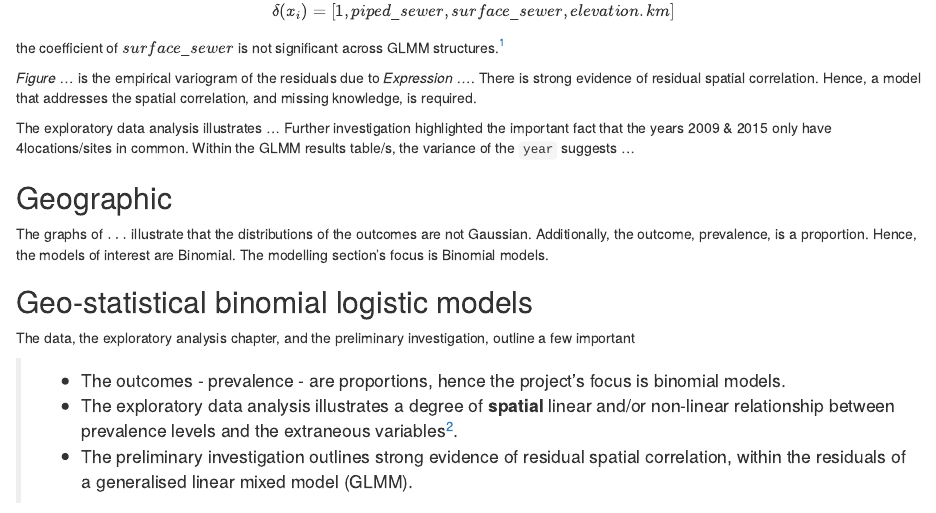
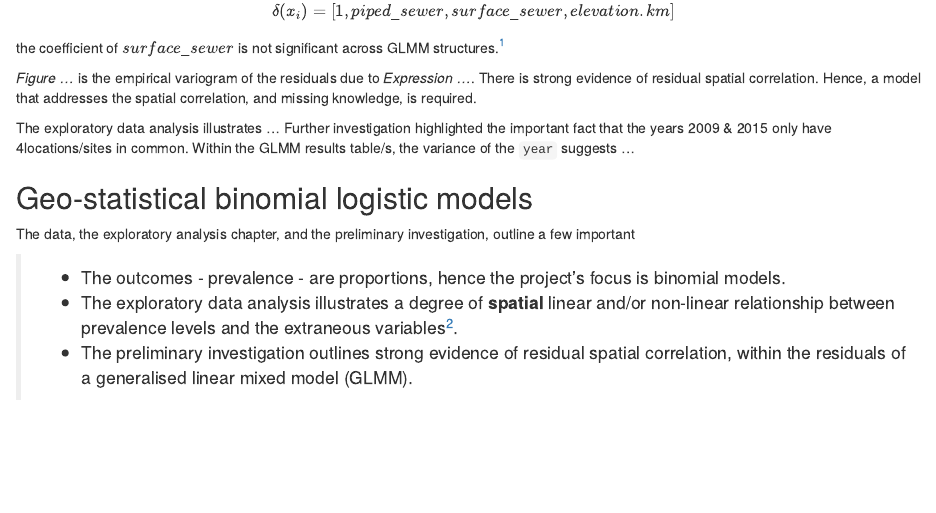
Before and after one commit to helminthiases/manuscript, an R Markdown document (R/06-modelling.rmd): the page in a window 1100 px wide, from 1550 px down. Rendered offline with R 4.5, knitr and Pandoc, with nearby package versions; drawn as R Markdown's standard HTML page in place of the format the file asks for.

Commit message:
Update R/06-modelling.rmd

```diff
--- a/R/06-modelling.rmd
+++ b/R/06-modelling.rmd
@@ -118,9 +118,6 @@ the coefficient of $surface\underline{\hspace{0.125cm}}sewer$ is not significant
 The exploratory data analysis illustrates ... Further investigation highlighted the important fact that the years 2009 & 2015 only have 4locations/sites in common.  Within the GLMM results table/s, the variance of the `year` suggests ...
 
 
-## Geographic
-
-The graphs of $\ldots$ illustrate that the distributions of the outcomes are not Gaussian. Additionally, the outcome, prevalence, is a proportion. Hence, the models of interest are Binomial.  The modelling section's focus is Binomial models.
 
 ## Geo-statistical binomial logistic models
 
```
